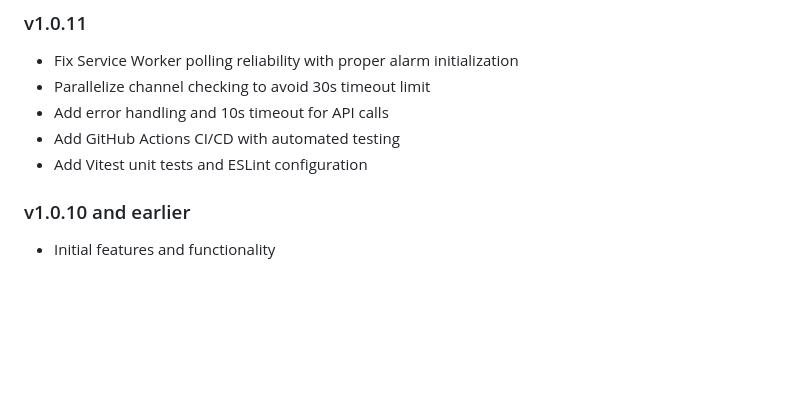
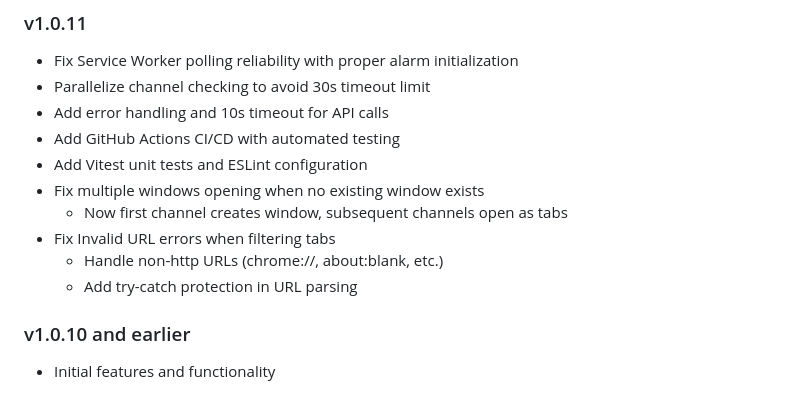
Before and after one commit to azumag/miteruyo, a Markdown page: README.md, the part around the change. Rendered like a GitHub page; blank space fills up the shorter version.

Commit message:
Update README with latest bug fixes
- Multiple windows fix
- Invalid URL error handling

🤖 Generated with Claude Code

Co-Authored-By: Claude Haiku 4.5 <noreply@anthropic.com>

```diff
--- a/README.md
+++ b/README.md
@@ -184,6 +184,11 @@ See LICENSE file (if present)
 - Add error handling and 10s timeout for API calls
 - Add GitHub Actions CI/CD with automated testing
 - Add Vitest unit tests and ESLint configuration
+- Fix multiple windows opening when no existing window exists
+  - Now first channel creates window, subsequent channels open as tabs
+- Fix Invalid URL errors when filtering tabs
+  - Handle non-http URLs (chrome://, about:blank, etc.)
+  - Add try-catch protection in URL parsing
 
 ### v1.0.10 and earlier
 - Initial features and functionality
```
